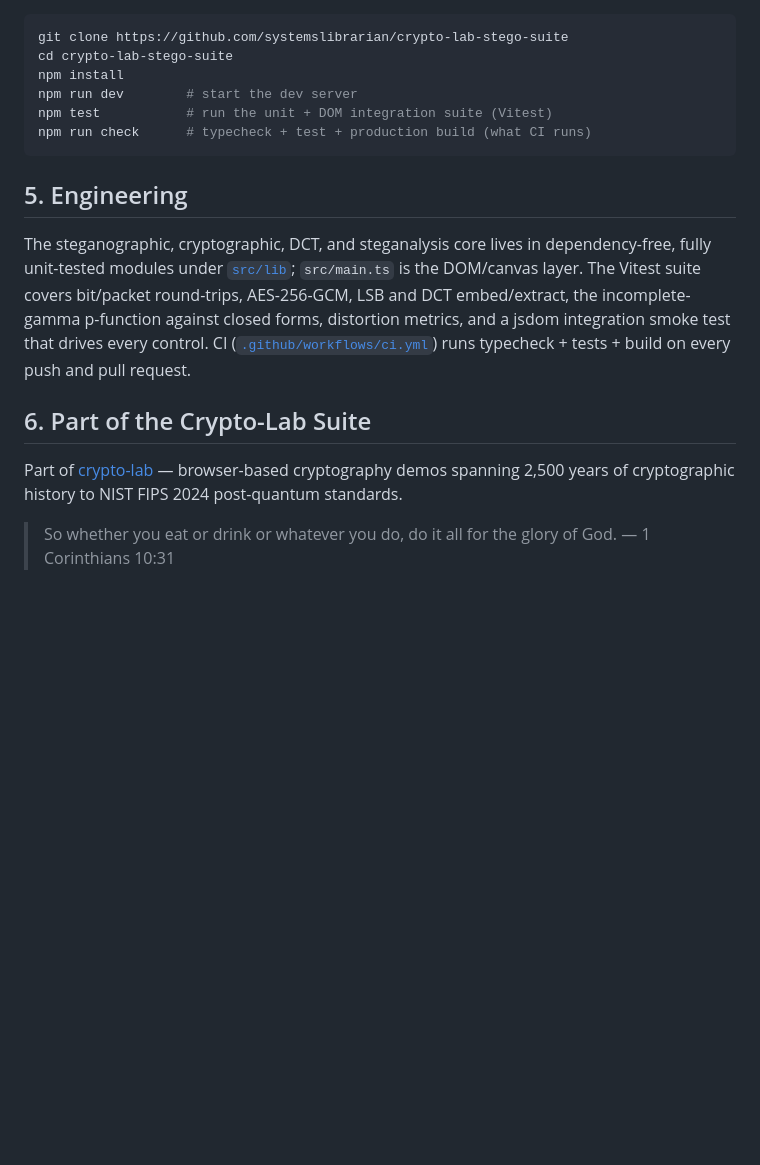
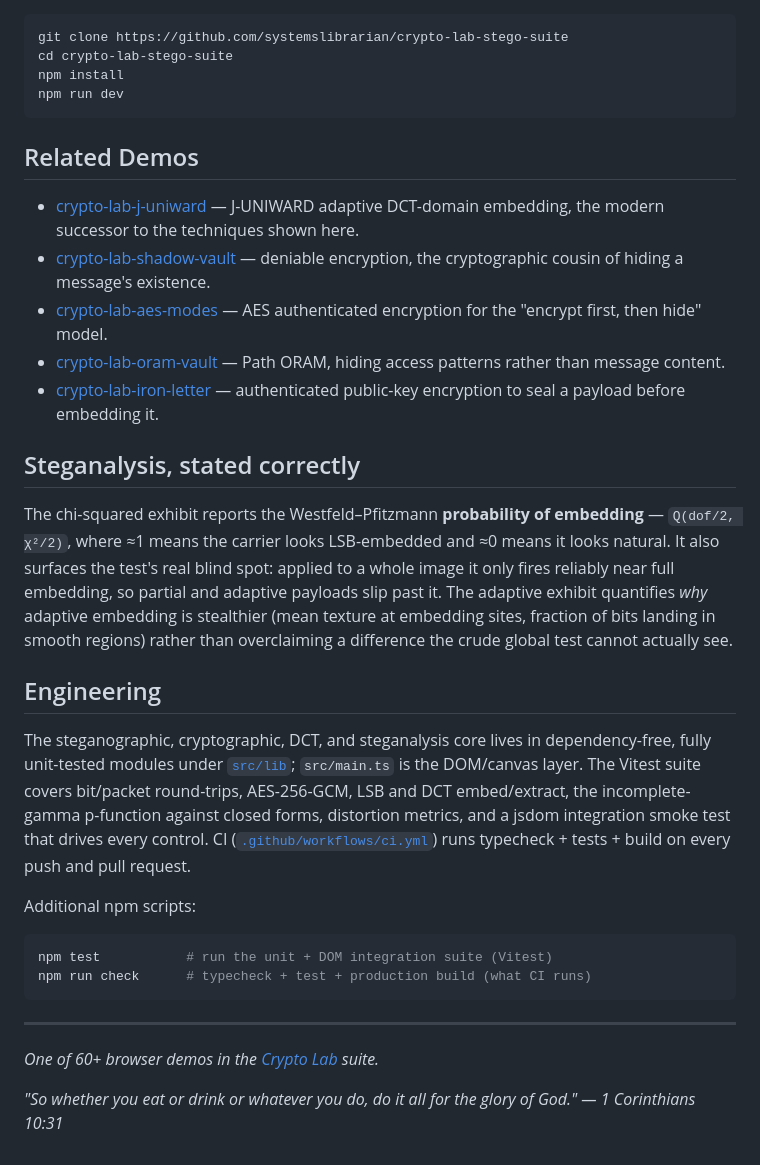
Before and after one commit to systemslibrarian/crypto-lab-stego-suite, a Markdown page: README.md, the part around one of its changes. GitHub-like rendering; blank space fills up the shorter version.

````diff
--- a/README.md
+++ b/README.md
@@ -35,17 +43,34 @@ The chi-squared exhibit reports the Westfeld–Pfitzmann **probability of embedd
 git clone https://github.com/systemslibrarian/crypto-lab-stego-suite
 cd crypto-lab-stego-suite
 npm install
-npm run dev        # start the dev server
+npm run dev
+```
+
+## Related Demos
+
+- [crypto-lab-j-uniward](https://systemslibrarian.github.io/crypto-lab-j-uniward/) — J-UNIWARD adaptive DCT-domain embedding, the modern successor to the techniques shown here.
+- [crypto-lab-shadow-vault](https://systemslibrarian.github.io/crypto-lab-shadow-vault/) — deniable encryption, the cryptographic cousin of hiding a message's existence.
+- [crypto-lab-aes-modes](https://systemslibrarian.github.io/crypto-lab-aes-modes/) — AES authenticated encryption for the "encrypt first, then hide" model.
+- [crypto-lab-oram-vault](https://systemslibrarian.github.io/crypto-lab-oram-vault/) — Path ORAM, hiding access patterns rather than message content.
+- [crypto-lab-iron-letter](https://systemslibrarian.github.io/crypto-lab-iron-letter/) — authenticated public-key encryption to seal a payload before embedding it.
+
+## Steganalysis, stated correctly
+
+The chi-squared exhibit reports the Westfeld–Pfitzmann **probability of embedding** — `Q(dof/2, χ²/2)`, where ≈1 means the carrier looks LSB-embedded and ≈0 means it looks natural. It also surfaces the test's real blind spot: applied to a whole image it only fires reliably near full embedding, so partial and adaptive payloads slip past it. The adaptive exhibit quantifies *why* adaptive embedding is stealthier (mean texture at embedding sites, fraction of bits landing in smooth regions) rather than overclaiming a difference the crude global test cannot actually see.
+
+## Engineering
+
+The steganographic, cryptographic, DCT, and steganalysis core lives in dependency-free, fully unit-tested modules under [`src/lib`](src/lib); `src/main.ts` is the DOM/canvas layer. The Vitest suite covers bit/packet round-trips, AES-256-GCM, LSB and DCT embed/extract, the incomplete-gamma p-function against closed forms, distortion metrics, and a jsdom integration smoke test that drives every control. CI ([`.github/workflows/ci.yml`](.github/workflows/ci.yml)) runs typecheck + tests + build on every push and pull request.
+
+Additional npm scripts:
+
+```bash
 npm test           # run the unit + DOM integration suite (Vitest)
 npm run check      # typecheck + test + production build (what CI runs)
 ```
 
-## 5. Engineering
+---
 
-The steganographic, cryptographic, DCT, and steganalysis core lives in dependency-free, fully unit-tested modules under [`src/lib`](src/lib); `src/main.ts` is the DOM/canvas layer. The Vitest suite covers bit/packet round-trips, AES-256-GCM, LSB and DCT embed/extract, the incomplete-gamma p-function against closed forms, distortion metrics, and a jsdom integration smoke test that drives every control. CI ([`.github/workflows/ci.yml`](.github/workflows/ci.yml)) runs typecheck + tests + build on every push and pull request.
+*One of 60+ browser demos in the [Crypto Lab](https://crypto-lab.systemslibrarian.dev/) suite.*
 
-## 6. Part of the Crypto-Lab Suite
-
-Part of [crypto-lab](https://systemslibrarian.github.io/crypto-lab/) — browser-based cryptography demos spanning 2,500 years of cryptographic history to NIST FIPS 2024 post-quantum standards.
-
-> So whether you eat or drink or whatever you do, do it all for the glory of God. — 1 Corinthians 10:31
+*"So whether you eat or drink or whatever you do, do it all for the glory of God." — 1 Corinthians 10:31*
````
Also changed, not shown: other parts of README.md (+19 -11 lines).
